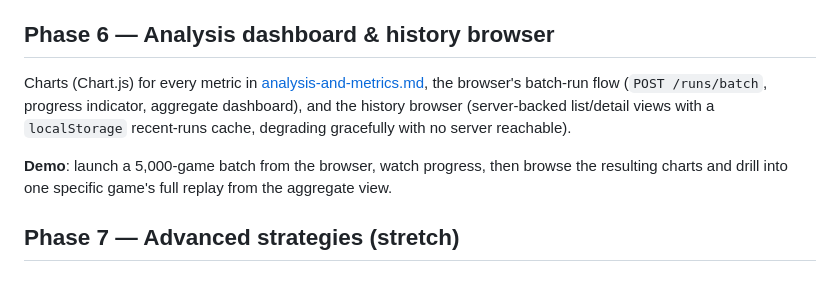
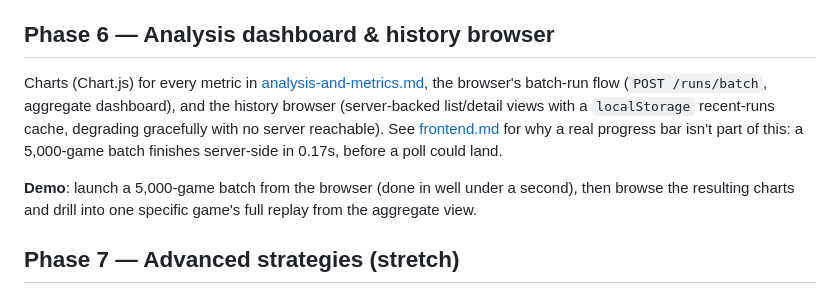
Before and after one commit to ItsSebis/monopoly, a Markdown page: docs/roadmap.md, the part around the change. Drawn GitHub-style.

```diff
--- a/docs/roadmap.md
+++ b/docs/roadmap.md
@@ -34,9 +34,9 @@ The `web/` Vite/TypeScript project: board renderer, `RuleSet`/`PlayerConfig` con
 
 ## Phase 6 — Analysis dashboard & history browser
 
-Charts (Chart.js) for every metric in [analysis-and-metrics.md](./analysis-and-metrics.md), the browser's batch-run flow (`POST /runs/batch`, progress indicator, aggregate dashboard), and the history browser (server-backed list/detail views with a `localStorage` recent-runs cache, degrading gracefully with no server reachable).
+Charts (Chart.js) for every metric in [analysis-and-metrics.md](./analysis-and-metrics.md), the browser's batch-run flow (`POST /runs/batch`, aggregate dashboard), and the history browser (server-backed list/detail views with a `localStorage` recent-runs cache, degrading gracefully with no server reachable). See [frontend.md](./frontend.md#batch-runs-from-the-ui) for why a real progress bar isn't part of this: a 5,000-game batch finishes server-side in 0.17s, before a poll could land.
 
-**Demo**: launch a 5,000-game batch from the browser, watch progress, then browse the resulting charts and drill into one specific game's full replay from the aggregate view.
+**Demo**: launch a 5,000-game batch from the browser (done in well under a second), then browse the resulting charts and drill into one specific game's full replay from the aggregate view.
 
 ## Phase 7 — Advanced strategies (stretch)
 
```
Also changed, not shown: docs/api.md (+3 -1 lines), docs/frontend.md (+29 -10 lines).
